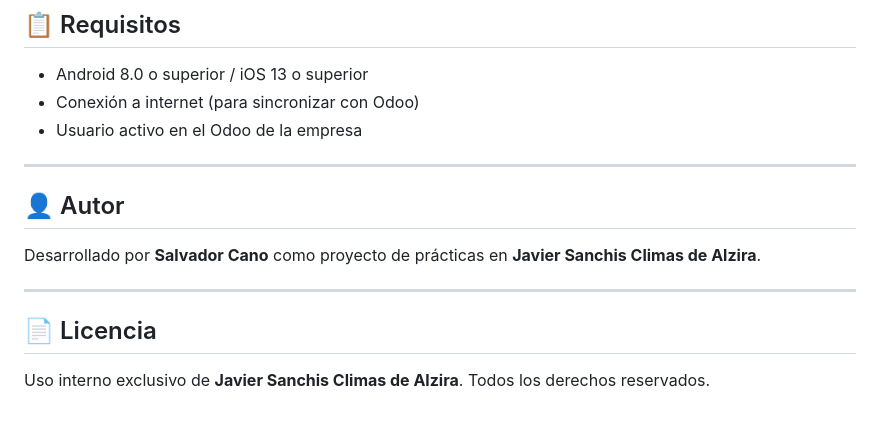
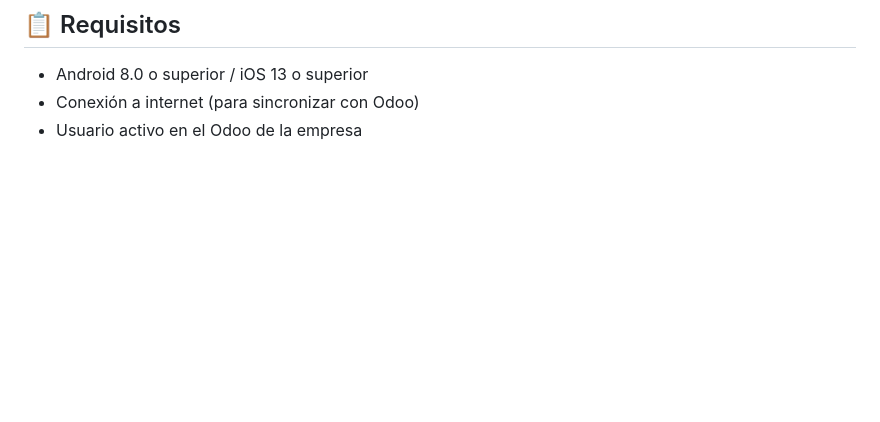
Before and after one commit to Aloljo2004/SanchisClima, a Markdown page: README.md, the part around the change. GitHub-like rendering; blank space fills up the shorter version.

Commit message:
README actualizado
Removed author and license sections from README.

```diff
--- a/README.md
+++ b/README.md
@@ -93,15 +93,3 @@ npm start
 - Android 8.0 o superior / iOS 13 o superior
 - Conexión a internet (para sincronizar con Odoo)
 - Usuario activo en el Odoo de la empresa
-
----
-
-## 👤 Autor
-
-Desarrollado por **Salvador Cano** como proyecto de prácticas en **Javier Sanchis Climas de Alzira**.
-
----
-
-## 📄 Licencia
-
-Uso interno exclusivo de **Javier Sanchis Climas de Alzira**. Todos los derechos reservados.
```
